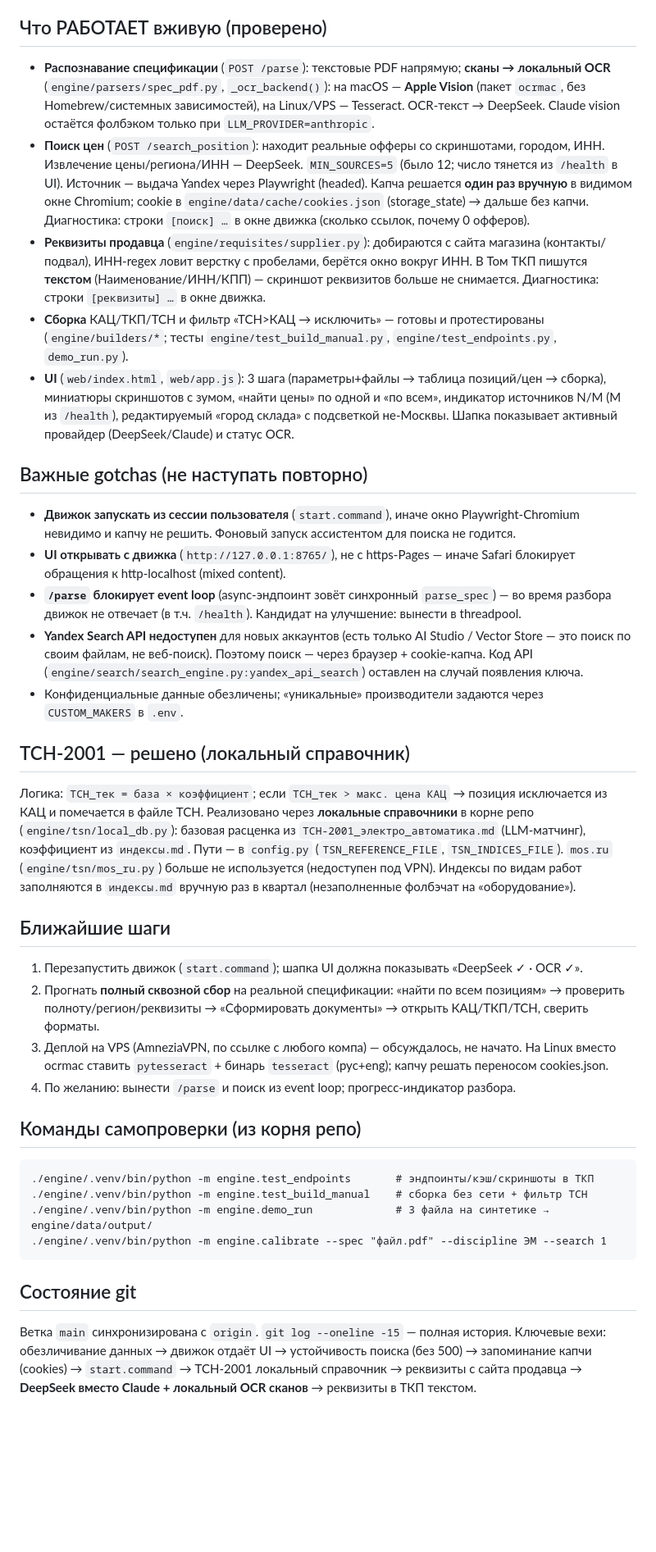
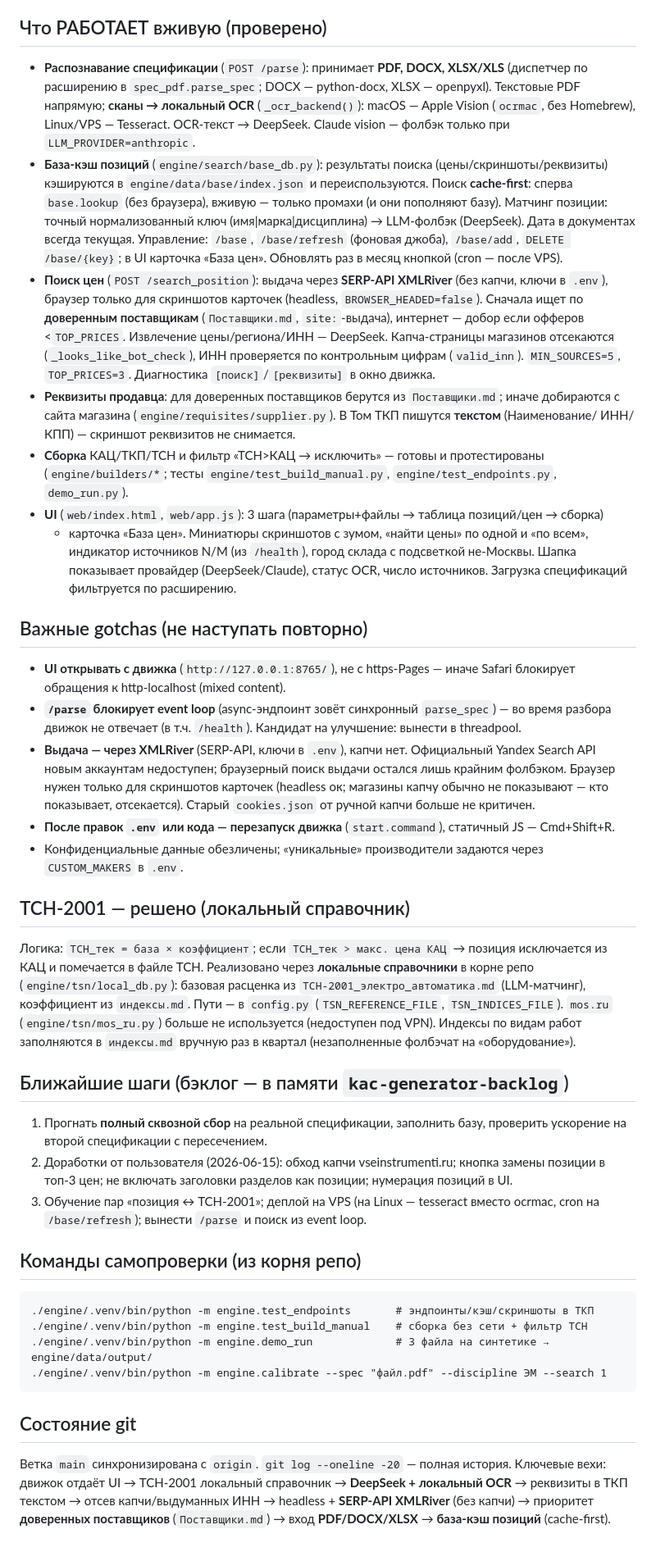
Before and after one commit to Inslyer/kac-generator, a Markdown page: docs/HANDOFF.md, the part around the change. Shown at 82% size. Drawn GitHub-style; blank space fills up the shorter version.

Commit message:
docs: HANDOFF/STATUS под базу-кэш, XMLRiver, поставщиков и мультиформатный вход
- Вход спецификации PDF/DOCX/XLSX; выдача через XMLRiver (без капчи); приоритет доверенных
  поставщиков (Поставщики.md); база-кэш позиций (cache-first); эндпоинты /base*.
- Убраны устаревшие заметки (ручная капча/cookies, поиск через браузер как основной).
- Актуализированы «следующие шаги» под текущий бэклог.

Co-Authored-By: Claude Opus 4.8 <noreply@anthropic.com>

````diff
--- a/docs/HANDOFF.md
+++ b/docs/HANDOFF.md
@@ -30,36 +30,42 @@
 - ⚠ **У DeepSeek нет vision.** Сканы спецификаций распознаёт **локальный OCR** (см. ниже), а не модель.
 
 ## Что РАБОТАЕТ вживую (проверено)
-- **Распознавание спецификации** (`POST /parse`): текстовые PDF напрямую; **сканы → локальный OCR**
-  (`engine/parsers/spec_pdf.py`, `_ocr_backend()`): на macOS — **Apple Vision** (пакет `ocrmac`, без
-  Homebrew/системных зависимостей), на Linux/VPS — Tesseract. OCR-текст → DeepSeek. Claude vision
-  остаётся фолбэком только при `LLM_PROVIDER=anthropic`.
-- **Поиск цен** (`POST /search_position`): находит реальные офферы со скриншотами, городом, ИНН.
-  Извлечение цены/региона/ИНН — DeepSeek. `MIN_SOURCES=5` (было 12; число тянется из `/health` в UI).
-  Источник — выдача Yandex через Playwright (headed). Капча решается **один раз вручную** в видимом
-  окне Chromium; cookie в `engine/data/cache/cookies.json` (storage_state) → дальше без капчи.
-  Диагностика: строки `[поиск] …` в окне движка (сколько ссылок, почему 0 офферов).
-- **Реквизиты продавца** (`engine/requisites/supplier.py`): добираются с сайта магазина (контакты/
-  подвал), ИНН-regex ловит верстку с пробелами, берётся окно вокруг ИНН. В Том ТКП пишутся
-  **текстом** (Наименование/ИНН/КПП) — скриншот реквизитов больше не снимается. Диагностика:
-  строки `[реквизиты] …` в окне движка.
+- **Распознавание спецификации** (`POST /parse`): принимает **PDF, DOCX, XLSX/XLS** (диспетчер по
+  расширению в `spec_pdf.parse_spec`; DOCX — python-docx, XLSX — openpyxl). Текстовые PDF напрямую;
+  **сканы → локальный OCR** (`_ocr_backend()`): macOS — Apple Vision (`ocrmac`, без Homebrew),
+  Linux/VPS — Tesseract. OCR-текст → DeepSeek. Claude vision — фолбэк только при `LLM_PROVIDER=anthropic`.
+- **База-кэш позиций** (`engine/search/base_db.py`): результаты поиска (цены/скриншоты/реквизиты)
+  кэшируются в `engine/data/base/index.json` и переиспользуются. Поиск **cache-first**: сперва
+  `base.lookup` (без браузера), вживую — только промахи (и они пополняют базу). Матчинг позиции:
+  точный нормализованный ключ (имя|марка|дисциплина) → LLM-фолбэк (DeepSeek). Дата в документах
+  всегда текущая. Управление: `/base`, `/base/refresh` (фоновая джоба), `/base/add`, `DELETE /base/{key}`;
+  в UI карточка «База цен». Обновлять раз в месяц кнопкой (cron — после VPS).
+- **Поиск цен** (`POST /search_position`): выдача через **SERP-API XMLRiver** (без капчи, ключи в
+  `.env`), браузер только для скриншотов карточек (headless, `BROWSER_HEADED=false`). Сначала ищет
+  по **доверенным поставщикам** (`Поставщики.md`, `site:`-выдача), интернет — добор если офферов
+  <`TOP_PRICES`. Извлечение цены/региона/ИНН — DeepSeek. Капча-страницы магазинов отсекаются
+  (`_looks_like_bot_check`), ИНН проверяется по контрольным цифрам (`valid_inn`). `MIN_SOURCES=5`,
+  `TOP_PRICES=3`. Диагностика `[поиск]`/`[реквизиты]` в окно движка.
+- **Реквизиты продавца**: для доверенных поставщиков берутся из `Поставщики.md`; иначе добираются
+  с сайта магазина (`engine/requisites/supplier.py`). В Том ТКП пишутся **текстом** (Наименование/
+  ИНН/КПП) — скриншот реквизитов не снимается.
 - **Сборка** КАЦ/ТКП/ТСН и фильтр «ТСН>КАЦ → исключить» — готовы и протестированы
   (`engine/builders/*`; тесты `engine/test_build_manual.py`, `engine/test_endpoints.py`, `demo_run.py`).
-- **UI** (`web/index.html`, `web/app.js`): 3 шага (параметры+файлы → таблица позиций/цен → сборка),
-  миниатюры скриншотов с зумом, «найти цены» по одной и «по всем», индикатор источников N/M (M из
-  `/health`), редактируемый «город склада» с подсветкой не-Москвы. Шапка показывает активный
-  провайдер (DeepSeek/Claude) и статус OCR.
+- **UI** (`web/index.html`, `web/app.js`): 3 шага (параметры+файлы → таблица позиций/цен → сборка)
+  + карточка «База цен». Миниатюры скриншотов с зумом, «найти цены» по одной и «по всем», индикатор
+  источников N/M (из `/health`), город склада с подсветкой не-Москвы. Шапка показывает провайдер
+  (DeepSeek/Claude), статус OCR, число источников. Загрузка спецификаций фильтруется по расширению.
 
 ## Важные gotchas (не наступать повторно)
-- **Движок запускать из сессии пользователя** (`start.command`), иначе окно Playwright-Chromium
-  невидимо и капчу не решить. Фоновый запуск ассистентом для поиска не годится.
 - **UI открывать с движка** (`http://127.0.0.1:8765/`), не с https-Pages — иначе Safari блокирует
   обращения к http-localhost (mixed content).
 - **`/parse` блокирует event loop** (async-эндпоинт зовёт синхронный `parse_spec`) — во время разбора
   движок не отвечает (в т.ч. `/health`). Кандидат на улучшение: вынести в threadpool.
-- **Yandex Search API недоступен** для новых аккаунтов (есть только AI Studio / Vector Store — это
-  поиск по своим файлам, не веб-поиск). Поэтому поиск — через браузер + cookie-капча. Код API
-  (`engine/search/search_engine.py:yandex_api_search`) оставлен на случай появления ключа.
+- **Выдача — через XMLRiver** (SERP-API, ключи в `.env`), капчи нет. Официальный Yandex Search API
+  новым аккаунтам недоступен; браузерный поиск выдачи остался лишь крайним фолбэком. Браузер нужен
+  только для скриншотов карточек (headless ок; магазины капчу обычно не показывают — кто показывает,
+  отсекается). Старый `cookies.json` от ручной капчи больше не критичен.
+- **После правок `.env` или кода — перезапуск движка** (`start.command`), статичный JS — Cmd+Shift+R.
 - Конфиденциальные данные обезличены; «уникальные» производители задаются через `CUSTOM_MAKERS` в `.env`.
 
 ## ТСН-2001 — решено (локальный справочник)
@@ -70,13 +76,13 @@
 `mos.ru` (`engine/tsn/mos_ru.py`) больше не используется (недоступен под VPN). Индексы по видам
 работ заполняются в `индексы.md` вручную раз в квартал (незаполненные фолбэчат на «оборудование»).
 
-## Ближайшие шаги
-1. Перезапустить движок (`start.command`); шапка UI должна показывать «DeepSeek ✓ · OCR ✓».
-2. Прогнать **полный сквозной сбор** на реальной спецификации: «найти по всем позициям» →
-   проверить полноту/регион/реквизиты → «Сформировать документы» → открыть КАЦ/ТКП/ТСН, сверить форматы.
-3. Деплой на VPS (AmneziaVPN, по ссылке с любого компа) — обсуждалось, не начато. На Linux вместо
-   ocrmac ставить `pytesseract` + бинарь `tesseract` (рус+eng); капчу решать переносом cookies.json.
-4. По желанию: вынести `/parse` и поиск из event loop; прогресс-индикатор разбора.
+## Ближайшие шаги (бэклог — в памяти `kac-generator-backlog`)
+1. Прогнать **полный сквозной сбор** на реальной спецификации, заполнить базу, проверить ускорение
+   на второй спецификации с пересечением.
+2. Доработки от пользователя (2026-06-15): обход капчи vseinstrumenti.ru; кнопка замены позиции в
+   топ-3 цен; не включать заголовки разделов как позиции; нумерация позиций в UI.
+3. Обучение пар «позиция ↔ ТСН-2001»; деплой на VPS (на Linux — tesseract вместо ocrmac, cron на
+   `/base/refresh`); вынести `/parse` и поиск из event loop.
 
 ## Команды самопроверки (из корня репо)
 ```
@@ -87,7 +93,7 @@
 ```
 
 ## Состояние git
-Ветка `main` синхронизирована с `origin`. `git log --oneline -15` — полная история. Ключевые вехи:
-обезличивание данных → движок отдаёт UI → устойчивость поиска (без 500) → запоминание капчи
-(cookies) → `start.command` → ТСН-2001 локальный справочник → реквизиты с сайта продавца →
-**DeepSeek вместо Claude + локальный OCR сканов** → реквизиты в ТКП текстом.
+Ветка `main` синхронизирована с `origin`. `git log --oneline -20` — полная история. Ключевые вехи:
+движок отдаёт UI → ТСН-2001 локальный справочник → **DeepSeek + локальный OCR** → реквизиты в ТКП
+текстом → отсев капчи/выдуманных ИНН → headless + **SERP-API XMLRiver** (без капчи) → приоритет
+**доверенных поставщиков** (`Поставщики.md`) → вход **PDF/DOCX/XLSX** → **база-кэш позиций** (cache-first).
````
Also changed, not shown: docs/STATUS.md (+21 -17 lines).
